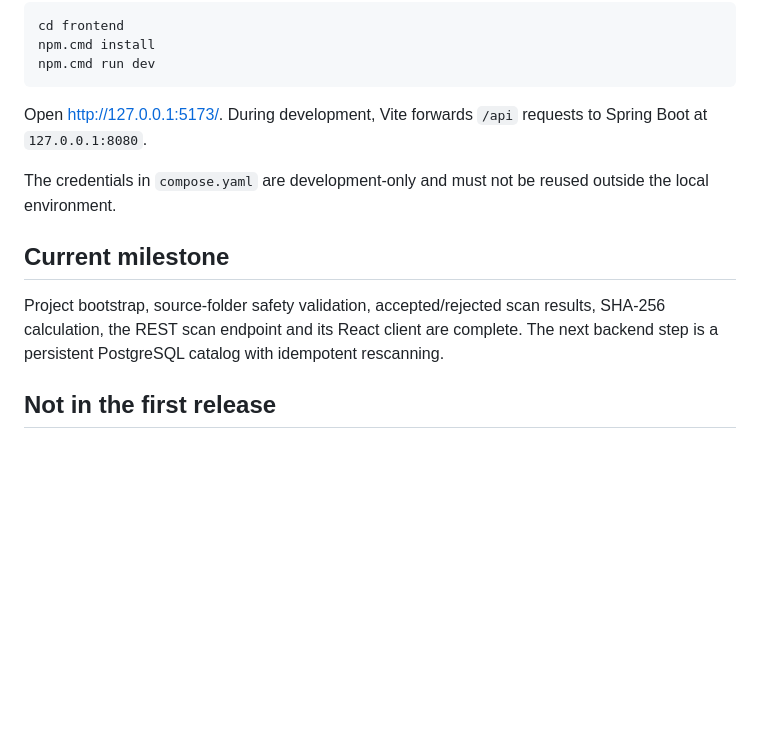
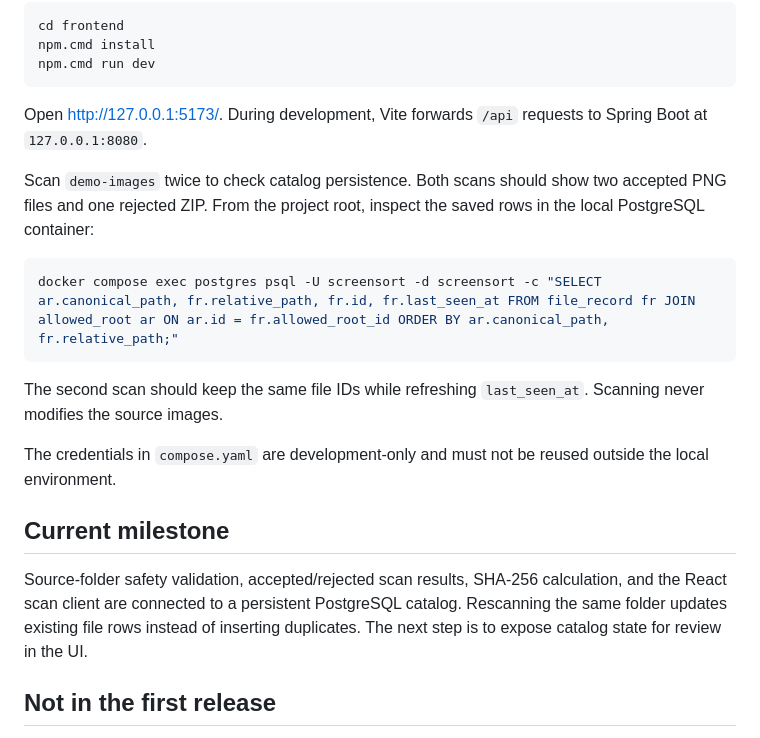
Before and after one commit to Pum2A/screensort, a Markdown page: README.md, the part around the change. GitHub-like rendering; blank space fills up the shorter version.

Commit message:
docs: explain catalog rescan verification

````diff
--- a/README.md
+++ b/README.md
@@ -80,11 +80,19 @@ npm.cmd run dev
 
 Open <http://127.0.0.1:5173/>. During development, Vite forwards `/api` requests to Spring Boot at `127.0.0.1:8080`.
 
+Scan `demo-images` twice to check catalog persistence. Both scans should show two accepted PNG files and one rejected ZIP. From the project root, inspect the saved rows in the local PostgreSQL container:
+
+```powershell
+docker compose exec postgres psql -U screensort -d screensort -c "SELECT ar.canonical_path, fr.relative_path, fr.id, fr.last_seen_at FROM file_record fr JOIN allowed_root ar ON ar.id = fr.allowed_root_id ORDER BY ar.canonical_path, fr.relative_path;"
+```
+
+The second scan should keep the same file IDs while refreshing `last_seen_at`. Scanning never modifies the source images.
+
 The credentials in `compose.yaml` are development-only and must not be reused outside the local environment.
 
 ## Current milestone
 
-Project bootstrap, source-folder safety validation, accepted/rejected scan results, SHA-256 calculation, the REST scan endpoint and its React client are complete. The next backend step is a persistent PostgreSQL catalog with idempotent rescanning.
+Source-folder safety validation, accepted/rejected scan results, SHA-256 calculation, and the React scan client are connected to a persistent PostgreSQL catalog. Rescanning the same folder updates existing file rows instead of inserting duplicates. The next step is to expose catalog state for review in the UI.
 
 ## Not in the first release
 
````
